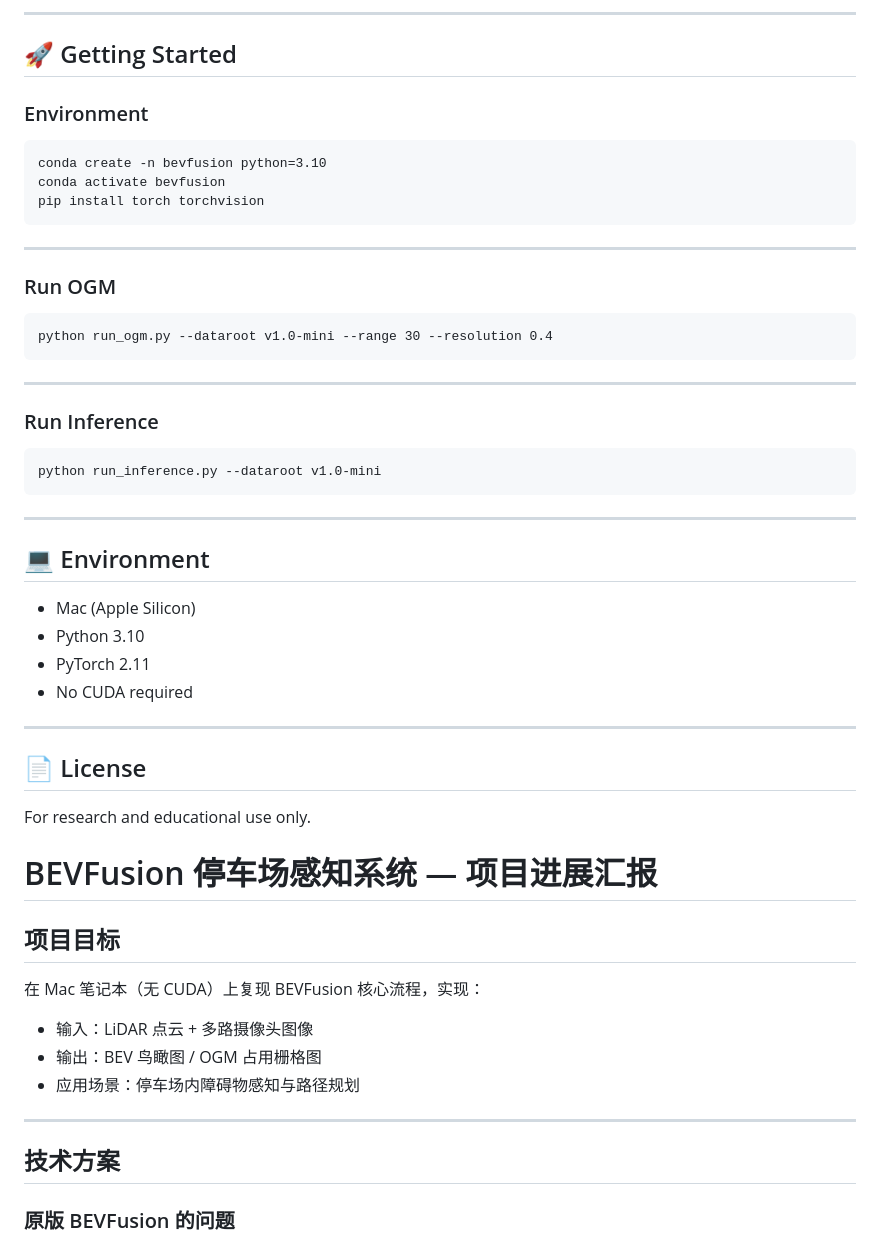
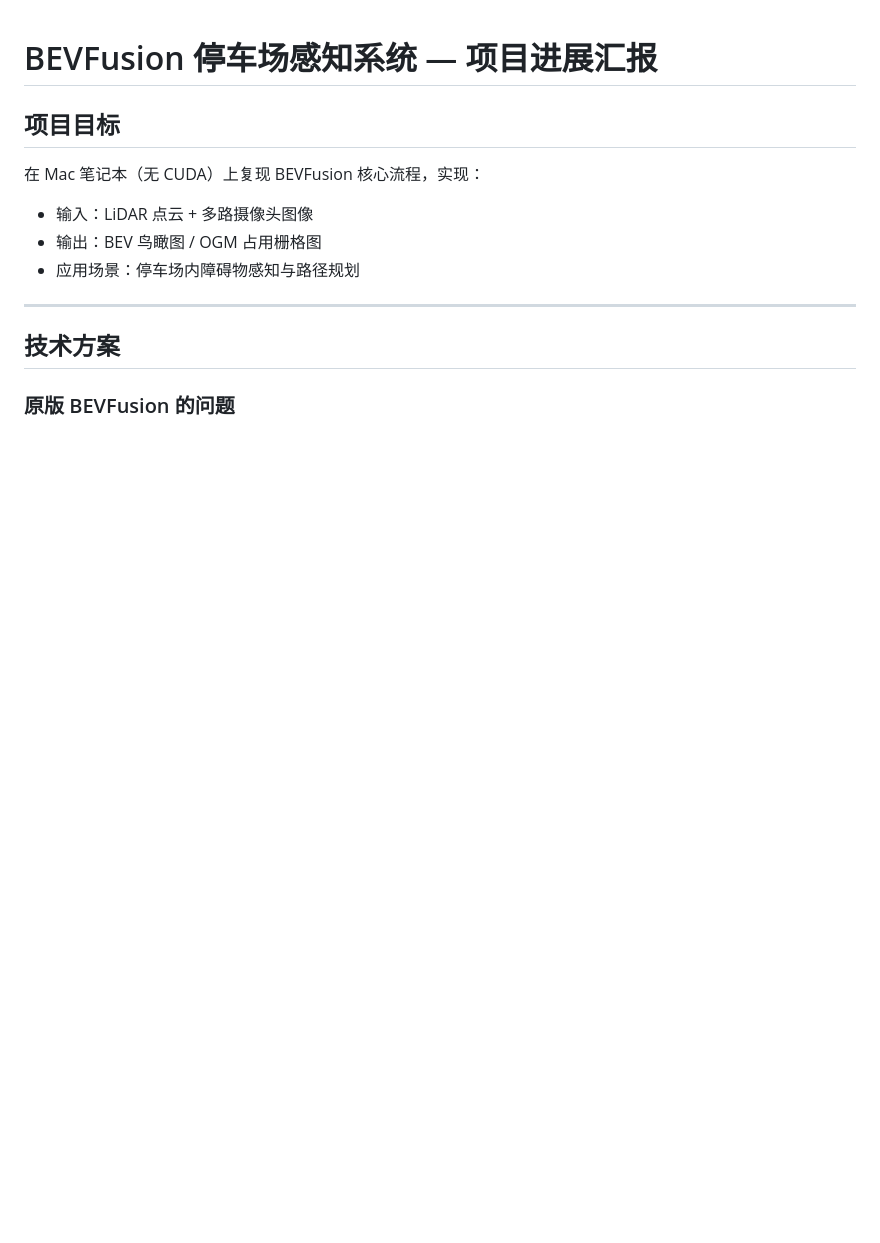
Before and after one commit to Gmasterzhangxinyang/Surf, a Markdown page: 项目进展汇报.md, the part around one of its changes. Drawn GitHub-style; blank space fills up the shorter version.

````diff
--- a/项目进展汇报.md
+++ b/项目进展汇报.md
@@ -86,47 +1,3 @@ bevfusion/
----
-
-## 🚀 Getting Started
-
-### Environment
-
-```
-conda create -n bevfusion python=3.10
-conda activate bevfusion
-pip install torch torchvision
-```
-
----
-
-### Run OGM
-
-```
-python run_ogm.py --dataroot v1.0-mini --range 30 --resolution 0.4
-```
-
----
-
-### Run Inference
-
-```
-python run_inference.py --dataroot v1.0-mini
-```
-
----
-
-## 💻 Environment
-
-- Mac (Apple Silicon)
-- Python 3.10
-- PyTorch 2.11
-- No CUDA required
-
----
-
-## 📄 License
-
-For research and educational use only.
-
-
 # BEVFusion 停车场感知系统 — 项目进展汇报
 
 ## 项目目标
````
Also changed, not shown: other parts of 项目进展汇报.md (+0 -85 lines).
